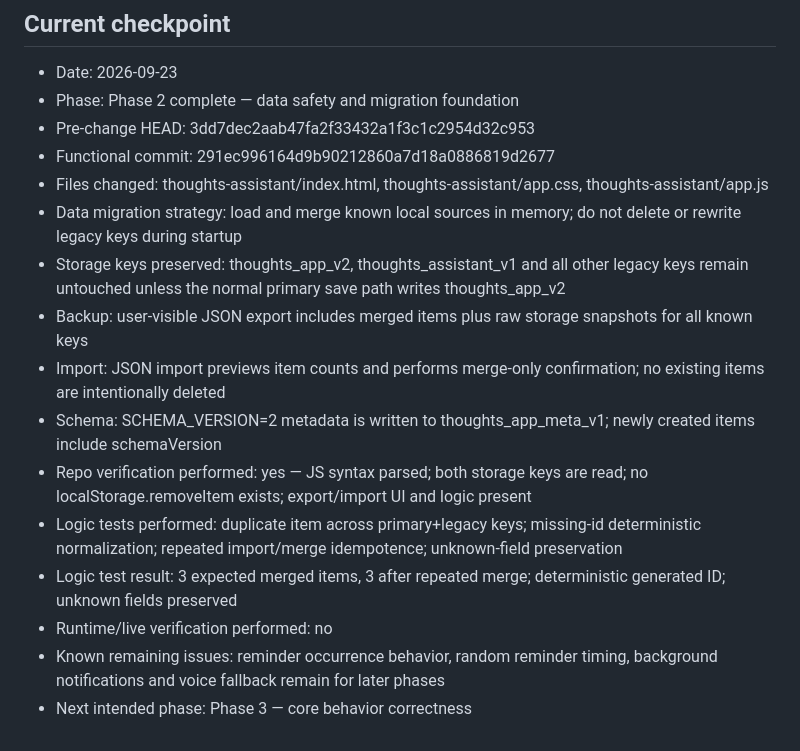
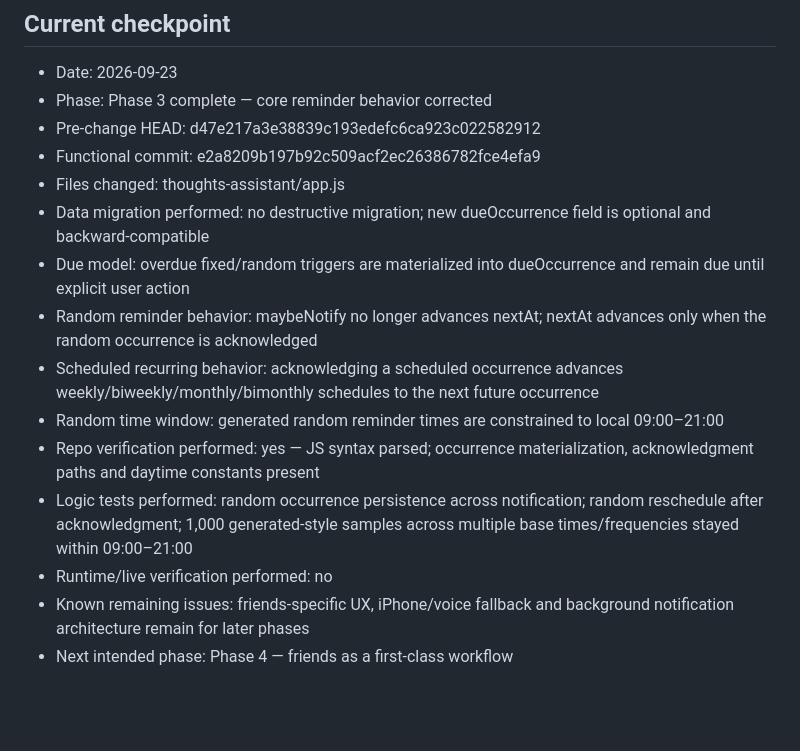
Before and after one commit to itamarlev/website, a Markdown page: thoughts-assistant/IMPLEMENTATION_PLAN.md, the part around the change. GitHub-like rendering; blank space fills up the shorter version.

Commit message:
Checkpoint Thoughts Assistant phase 3

```diff
--- a/thoughts-assistant/IMPLEMENTATION_PLAN.md
+++ b/thoughts-assistant/IMPLEMENTATION_PLAN.md
@@ -267,18 +267,17 @@ At the end of each phase, record in this file:
 
 ## Current checkpoint
 - Date: 2026-09-23
-- Phase: Phase 2 complete — data safety and migration foundation
-- Pre-change HEAD: 3dd7dec2aab47fa2f33432a1f3c1c2954d32c953
-- Functional commit: 291ec996164d9b90212860a7d18a0886819d2677
-- Files changed: thoughts-assistant/index.html, thoughts-assistant/app.css, thoughts-assistant/app.js
-- Data migration strategy: load and merge known local sources in memory; do not delete or rewrite legacy keys during startup
-- Storage keys preserved: thoughts_app_v2, thoughts_assistant_v1 and all other legacy keys remain untouched unless the normal primary save path writes thoughts_app_v2
-- Backup: user-visible JSON export includes merged items plus raw storage snapshots for all known keys
-- Import: JSON import previews item counts and performs merge-only confirmation; no existing items are intentionally deleted
-- Schema: SCHEMA_VERSION=2 metadata is written to thoughts_app_meta_v1; newly created items include schemaVersion
-- Repo verification performed: yes — JS syntax parsed; both storage keys are read; no localStorage.removeItem exists; export/import UI and logic present
-- Logic tests performed: duplicate item across primary+legacy keys; missing-id deterministic normalization; repeated import/merge idempotence; unknown-field preservation
-- Logic test result: 3 expected merged items, 3 after repeated merge; deterministic generated ID; unknown fields preserved
+- Phase: Phase 3 complete — core reminder behavior corrected
+- Pre-change HEAD: d47e217a3e38839c193edefc6ca923c022582912
+- Functional commit: e2a8209b197b92c509acf2ec26386782fce4efa9
+- Files changed: thoughts-assistant/app.js
+- Data migration performed: no destructive migration; new dueOccurrence field is optional and backward-compatible
+- Due model: overdue fixed/random triggers are materialized into dueOccurrence and remain due until explicit user action
+- Random reminder behavior: maybeNotify no longer advances nextAt; nextAt advances only when the random occurrence is acknowledged
+- Scheduled recurring behavior: acknowledging a scheduled occurrence advances weekly/biweekly/monthly/bimonthly schedules to the next future occurrence
+- Random time window: generated random reminder times are constrained to local 09:00–21:00
+- Repo verification performed: yes — JS syntax parsed; occurrence materialization, acknowledgment paths and daytime constants present
+- Logic tests performed: random occurrence persistence across notification; random reschedule after acknowledgment; 1,000 generated-style samples across multiple base times/frequencies stayed within 09:00–21:00
 - Runtime/live verification performed: no
-- Known remaining issues: reminder occurrence behavior, random reminder timing, background notifications and voice fallback remain for later phases
-- Next intended phase: Phase 3 — core behavior correctness
+- Known remaining issues: friends-specific UX, iPhone/voice fallback and background notification architecture remain for later phases
+- Next intended phase: Phase 4 — friends as a first-class workflow
```
